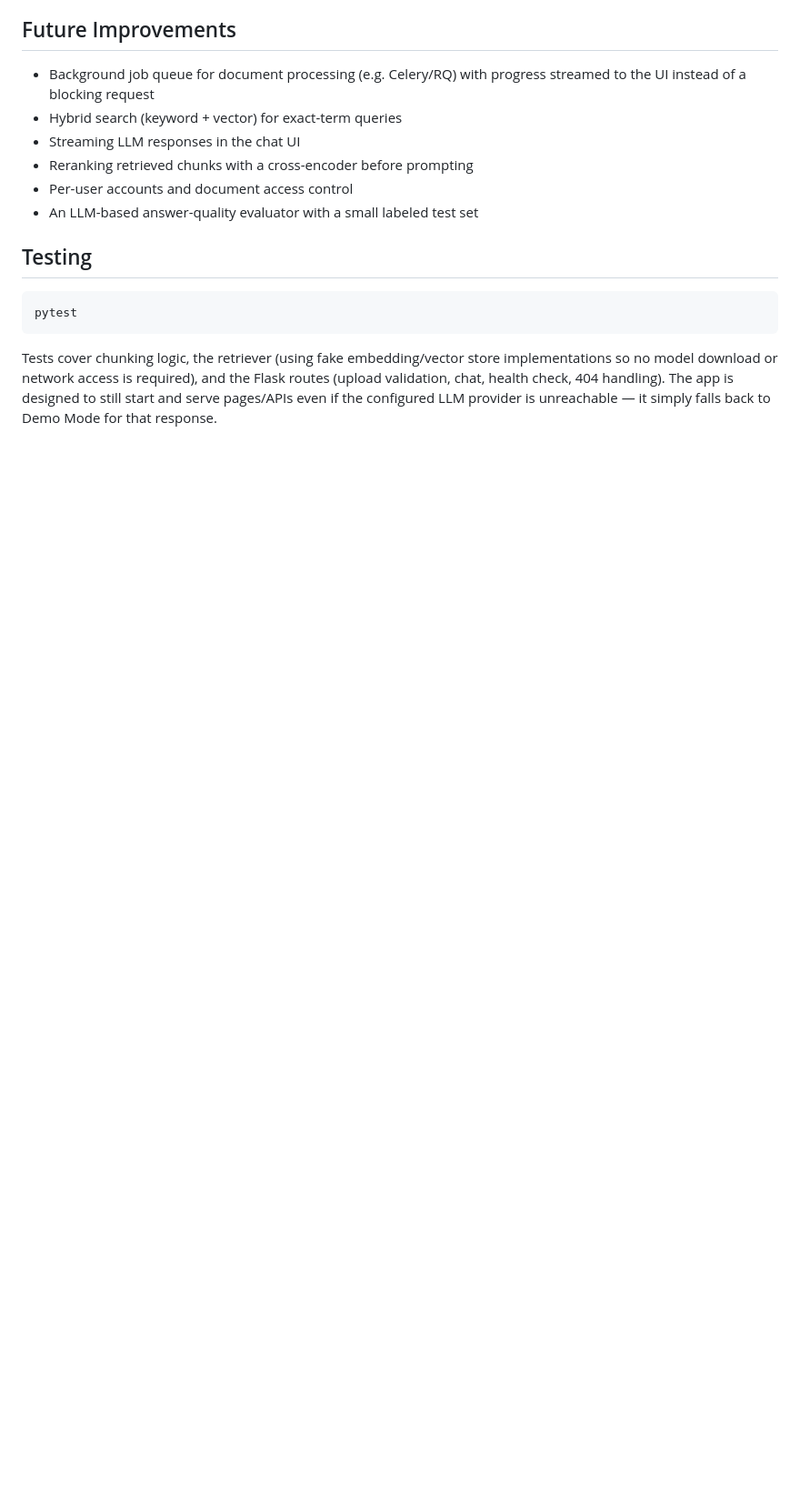
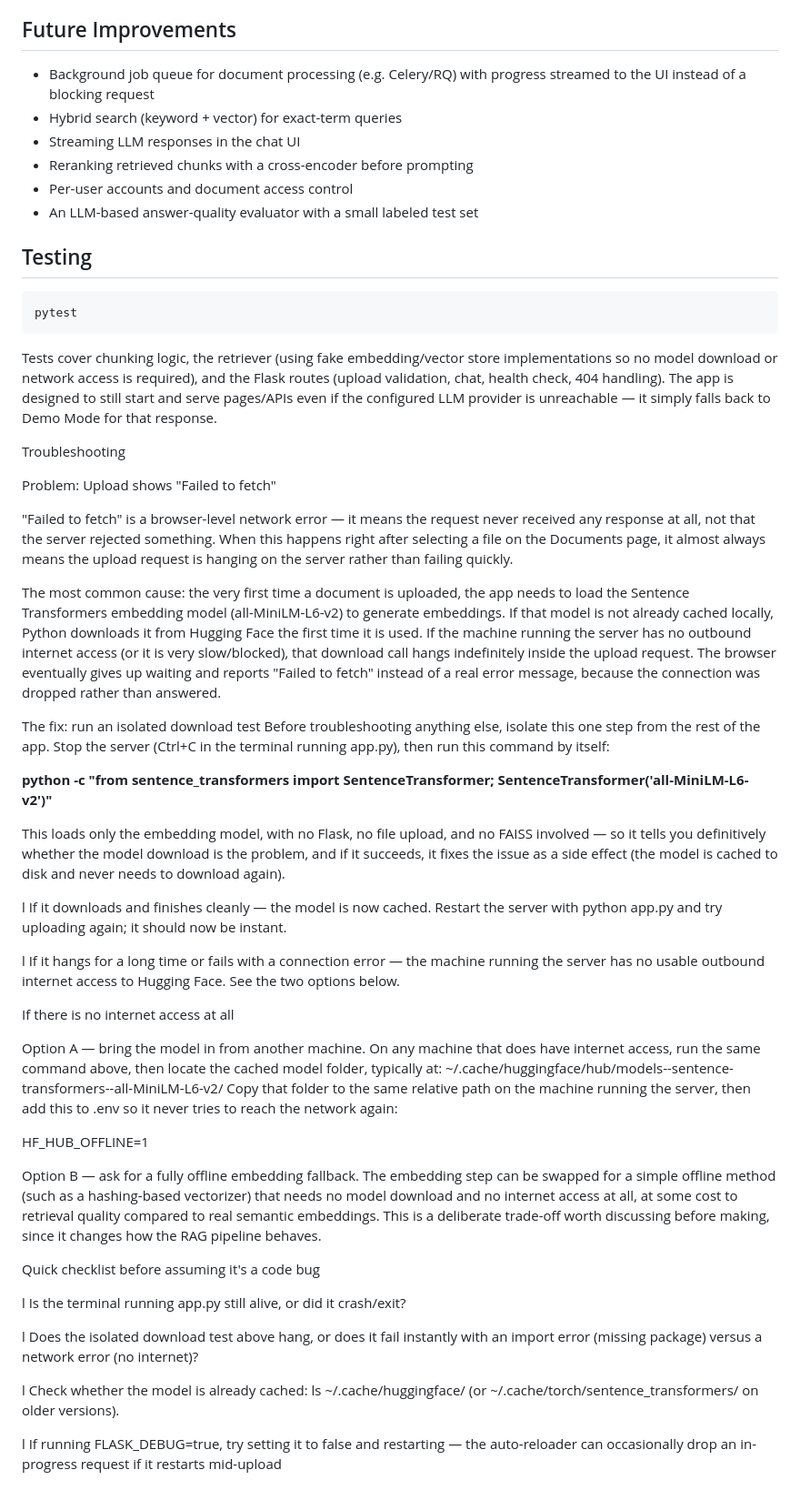
Before and after one commit to Tarun22r/docmind-, a Markdown page: README.md, the part around the change. Shown at 91% size. Drawn GitHub-style; blank space fills up the shorter version.

Commit message:
Enhance troubleshooting section in README
Added troubleshooting steps for upload issues related to the Sentence Transformers embedding model, including isolated download tests and offline options.

```diff
--- a/README.md
+++ b/README.md
@@ -321,3 +321,67 @@ required), and the Flask routes (upload validation, chat, health check,
 404 handling). The app is designed to still start and serve pages/APIs
 even if the configured LLM provider is unreachable — it simply falls back
 to Demo Mode for that response.
+
+Troubleshooting
+
+
+Problem: Upload shows "Failed to fetch"
+
+"Failed to fetch" is a browser-level network error — it means the request never received any response
+at all, not that the server rejected something. When this happens right after selecting a file on the
+Documents page, it almost always means the upload request is hanging on the server rather than
+failing quickly.
+
+The most common cause: the very first time a document is uploaded, the app needs to load the
+Sentence Transformers embedding model (all-MiniLM-L6-v2) to generate embeddings. If that model is
+not already cached locally, Python downloads it from Hugging Face the first time it is used. If the
+machine running the server has no outbound internet access (or it is very slow/blocked), that download
+call hangs indefinitely inside the upload request. The browser eventually gives up waiting and reports
+"Failed to fetch" instead of a real error message, because the connection was dropped rather than
+answered.
+
+The fix:
+run an isolated download test
+Before troubleshooting anything else, isolate this one step from the rest of the app. Stop the server
+(Ctrl+C in the terminal running app.py), then run this command by itself:
+
+****python -c "from sentence_transformers import SentenceTransformer;
+SentenceTransformer('all-MiniLM-L6-v2')"****
+
+This loads only the embedding model, with no Flask, no file upload, and no FAISS involved — so it tells
+you definitively whether the model download is the problem, and if it succeeds, it fixes the issue as a
+side effect (the model is cached to disk and never needs to download again).
+
+l If it downloads and finishes cleanly — the model is now cached. Restart the server with
+python app.py and try uploading again; it should now be instant.
+
+l If it hangs for a long time or fails with a connection error — the machine running the server
+has no usable outbound internet access to Hugging Face. See the two options below.
+
+If there is no internet access at all
+
+Option A — bring the model in from another machine. On any machine that does have internet
+access, run the same command above, then locate the cached model folder, typically at:
+~/.cache/huggingface/hub/models--sentence-transformers--all-MiniLM-L6-v2/
+Copy that folder to the same relative path on the machine running the server, then add this to .env so it
+never tries to reach the network again:
+
+HF_HUB_OFFLINE=1
+
+Option B — ask for a fully offline embedding fallback. The embedding step can be swapped for a
+simple offline method (such as a hashing-based vectorizer) that needs no model download and no
+internet access at all, at some cost to retrieval quality compared to real semantic embeddings. This is a
+deliberate trade-off worth discussing before making, since it changes how the RAG pipeline behaves.
+
+Quick checklist before assuming it's a code bug
+
+l Is the terminal running app.py still alive, or did it crash/exit?
+
+l Does the isolated download test above hang, or does it fail instantly with an import error (missing
+package) versus a network error (no internet)?
+
+l Check whether the model is already cached: ls ~/.cache/huggingface/ (or
+~/.cache/torch/sentence_transformers/ on older versions).
+
+l If running FLASK_DEBUG=true, try setting it to false and restarting — the auto-reloader can
+occasionally drop an in-progress request if it restarts mid-upload
```
